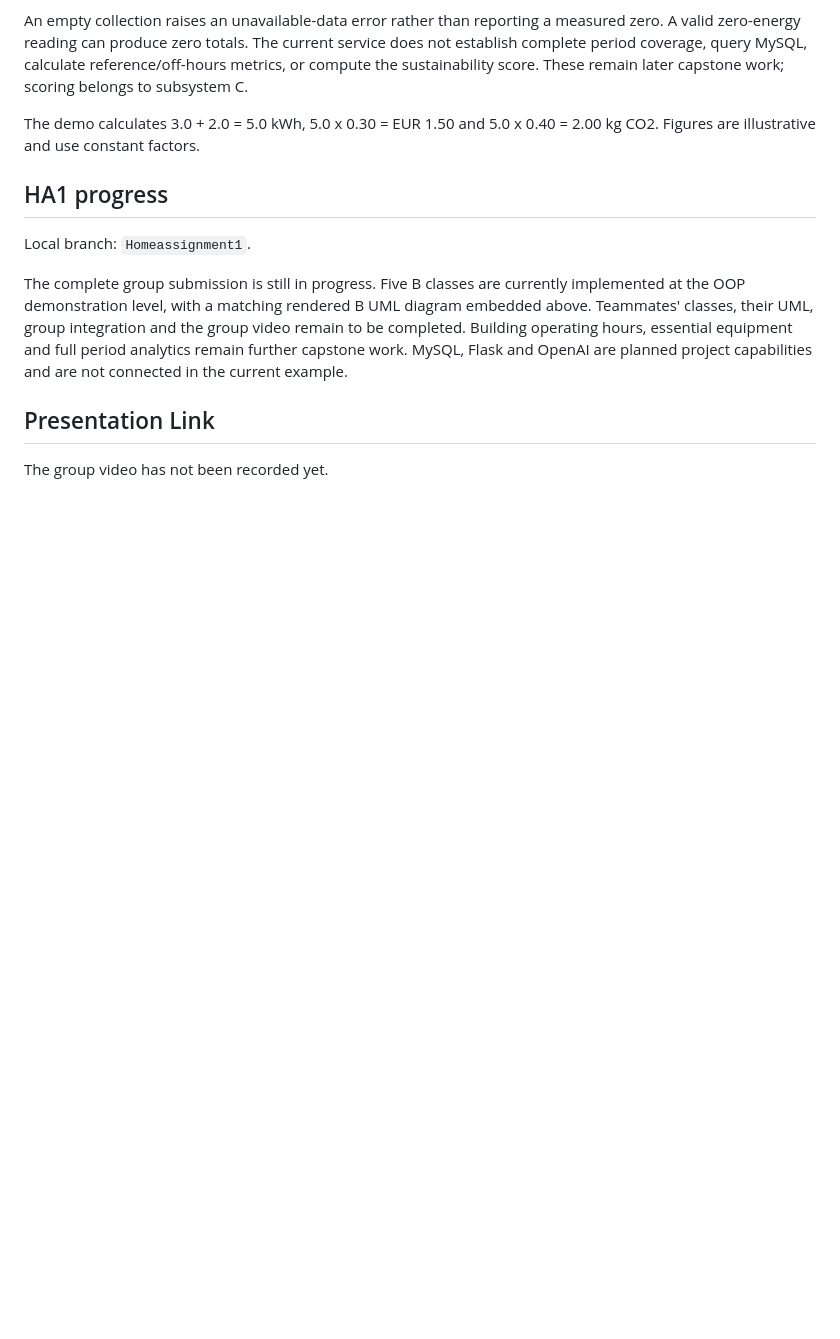
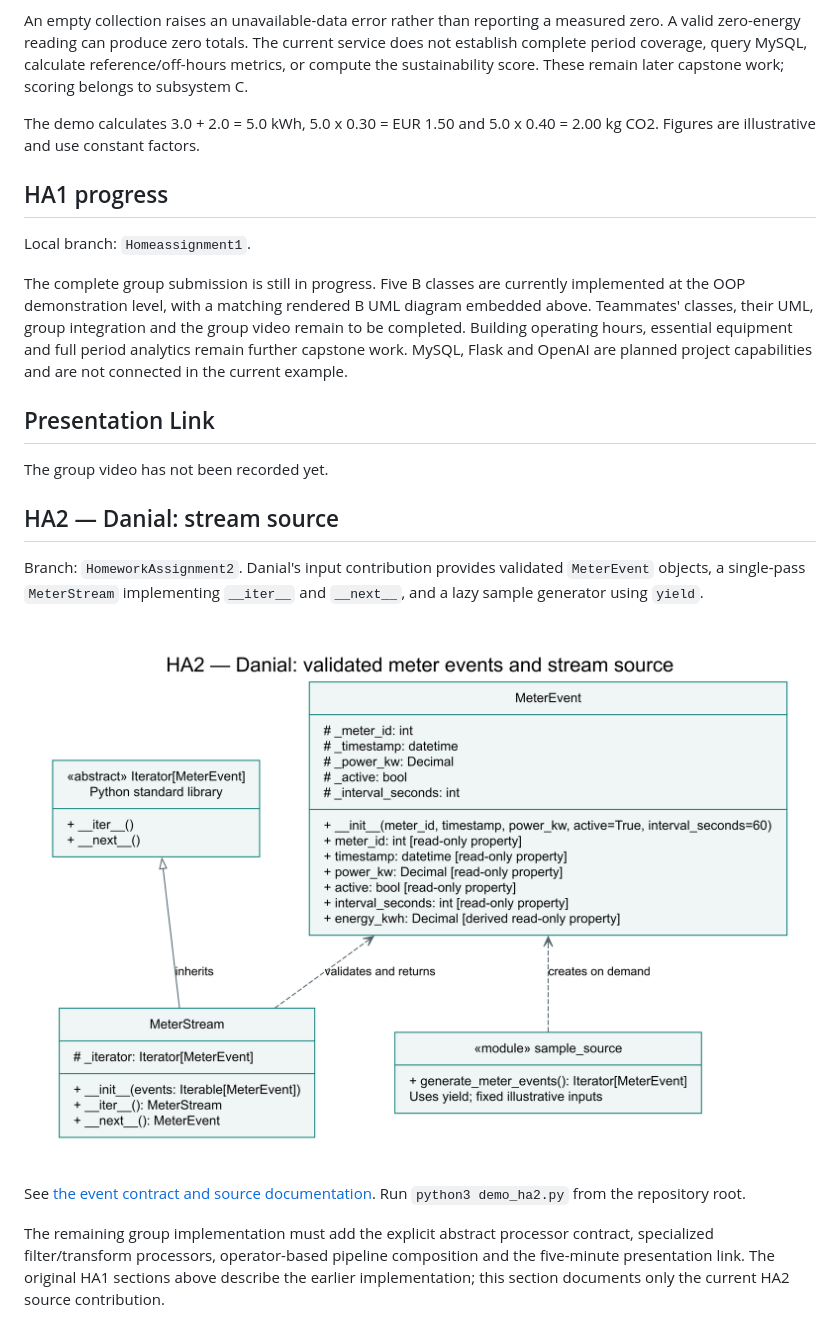
Before and after one commit to danial-rafiee/Capstone-Project, a Markdown page: README.md, the part around the change. Rendered like a GitHub page; pictures changed too: docs/uml/ha2_source.png (added); blank space fills up the shorter version.

Commit message:
Add HA2 meter events, stream iterator, generator and UML

```diff
--- a/README.md
+++ b/README.md
@@ -214,3 +214,21 @@ and are not connected in the current example.
 ## Presentation Link
 
 The group video has not been recorded yet.
+
+
+## HA2 — Danial: stream source
+
+Branch: `HomeworkAssignment2`. Danial's input contribution provides validated
+`MeterEvent` objects, a single-pass `MeterStream` implementing `__iter__` and
+`__next__`, and a lazy sample generator using `yield`.
+
+![HA2 source UML](docs/uml/ha2_source.png)
+
+See [the event contract and source documentation](docs/ha2_source.md).
+Run `python3 demo_ha2.py` from the repository root.
+
+The remaining group implementation must add the explicit abstract processor
+contract, specialized filter/transform processors, operator-based pipeline
+composition and the five-minute presentation link. The original HA1 sections
+above describe the earlier implementation; this section documents only the
+current HA2 source contribution.
```
Also changed, not shown: docs/ha2_source.md (added, +75 -0 lines), 8 other files.
